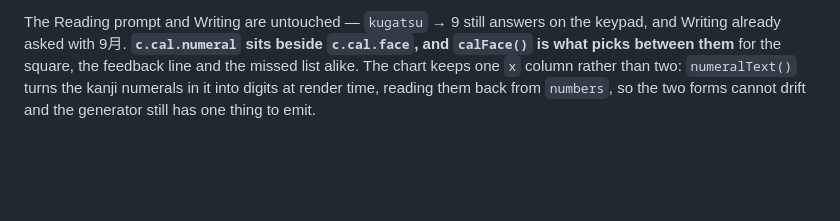
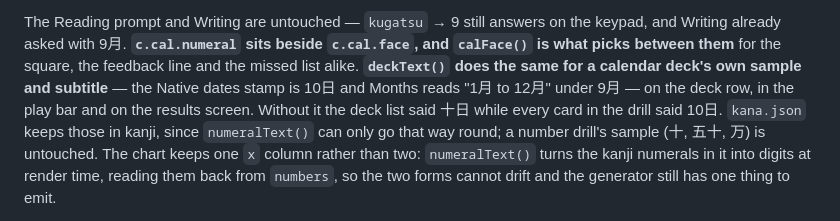
Before and after one commit to OlaYZen/kana, a Markdown page: CLAUDE.md, the part around the change. Rendered like a GitHub page; blank space fills up the shorter version.

```diff
--- a/CLAUDE.md
+++ b/CLAUDE.md
@@ -772,7 +772,11 @@ already pick. `answersReading()` is the single test, and three things hang off i
 
 The Reading prompt and Writing are untouched — `kugatsu` → 9 still answers on the keypad, and
 Writing already asked with 9月. **`c.cal.numeral` sits beside `c.cal.face`, and `calFace()` is what
-picks between them** for the square, the feedback line and the missed list alike. The chart keeps
+picks between them** for the square, the feedback line and the missed list alike. **`deckText()` does the same for a
+calendar deck's own sample and subtitle** — the Native dates stamp is 10日 and Months reads "1月 to
+12月" under 9月 — on the deck row, in the play bar and on the results screen. Without it the deck
+list said 十日 while every card in the drill said 10日. `kana.json` keeps those in kanji, since
+`numeralText()` can only go that way round; a number drill's sample (十, 五十, 万) is untouched. The chart keeps
 one `x` column rather than two: `numeralText()` turns the kanji numerals in it into digits at render
 time, reading them back from `numbers`, so the two forms cannot drift and the generator still has
 one thing to emit.
```
Also changed, not shown: README.md (+2 -2 lines).
